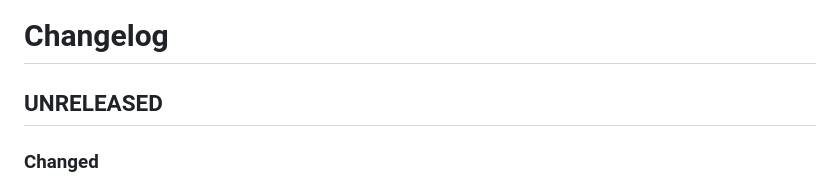
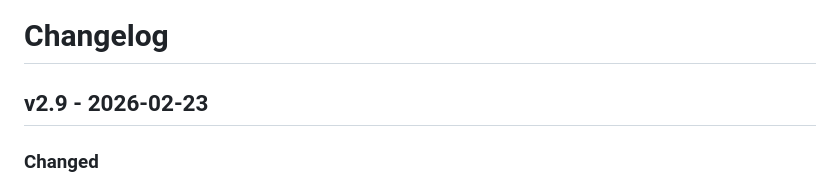
Before and after one commit to ADFC-Hamburg/abrechnungsformular, a Markdown page: CHANGELOG.md, the part around the change. Drawn GitHub-style.

Commit message:
Version 2.9

```diff
--- a/CHANGELOG.md
+++ b/CHANGELOG.md
@@ -1,6 +1,6 @@
 # Changelog
 
-## UNRELEASED
+## v2.9 - 2026-02-23
 
 ### Changed
 
```
